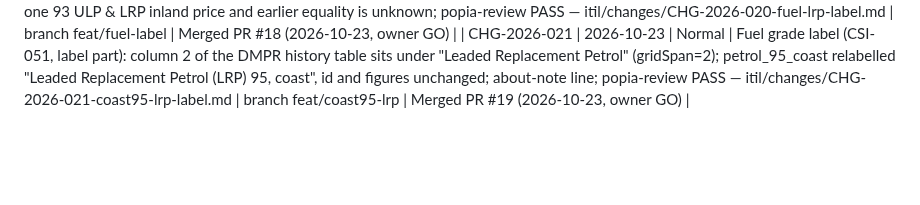
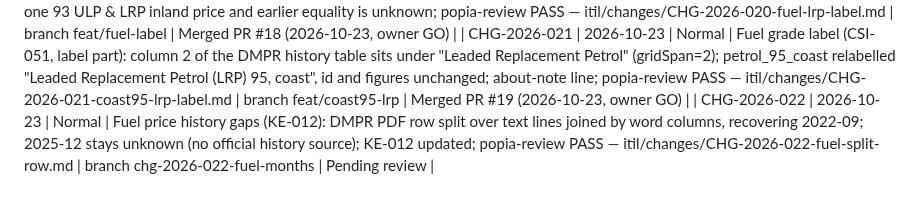
Before and after one commit to farwaters/publicfunds-sa, a Markdown page: itil/registers/change-log.md, the part around the change. GitHub-like rendering; blank space fills up the shorter version.

```diff
--- a/itil/registers/change-log.md
+++ b/itil/registers/change-log.md
@@ -37,3 +37,4 @@ Next step: the owner runs `gh auth login` (or connects GitHub), then creates the
 | CHG-2026-019 | 2026-10-23 | Normal | Fuel price history gaps (CSI-032, part): DMPR yearly PDF parser reads the publisher's decimal comma, recovering 2021-11 and 2023-01/05/10/12; 2022-09 and 2025-12 stay unknown; KE-012 updated; popia-review PASS — itil/changes/CHG-2026-019-fuel-history-gaps.md | branch feat/next-chg019 | Merged PR #17 (2026-10-23, owner GO) |
 | CHG-2026-020 | 2026-10-23 | Normal | Fuel grade label: column 1 of the DMPR history table is "Leaded Replacement Petrol" 93 inland; label corrected, about-note says Oct 2026 breakdown shows one 93 ULP & LRP inland price and earlier equality is unknown; popia-review PASS — itil/changes/CHG-2026-020-fuel-lrp-label.md | branch feat/fuel-label | Merged PR #18 (2026-10-23, owner GO) |
 | CHG-2026-021 | 2026-10-23 | Normal | Fuel grade label (CSI-051, label part): column 2 of the DMPR history table sits under "Leaded Replacement Petrol" (gridSpan=2); petrol_95_coast relabelled "Leaded Replacement Petrol (LRP) 95, coast", id and figures unchanged; about-note line; popia-review PASS — itil/changes/CHG-2026-021-coast95-lrp-label.md | branch feat/coast95-lrp | Merged PR #19 (2026-10-23, owner GO) |
+| CHG-2026-022 | 2026-10-23 | Normal | Fuel price history gaps (KE-012): DMPR PDF row split over text lines joined by word columns, recovering 2022-09; 2025-12 stays unknown (no official history source); KE-012 updated; popia-review PASS — itil/changes/CHG-2026-022-fuel-split-row.md | branch chg-2026-022-fuel-months | Pending review |
```
Also changed, not shown: itil/changes/CHG-2026-022-fuel-split-row.md (added, +49 -0 lines), itil/knowledge/known-errors.md (+1 -1 lines).
